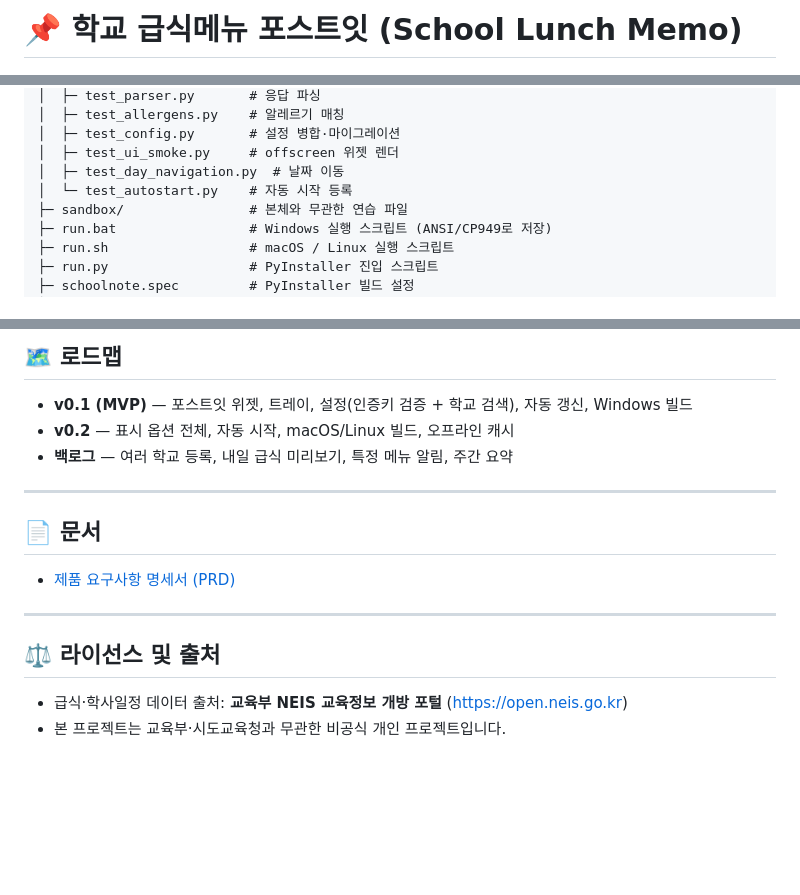
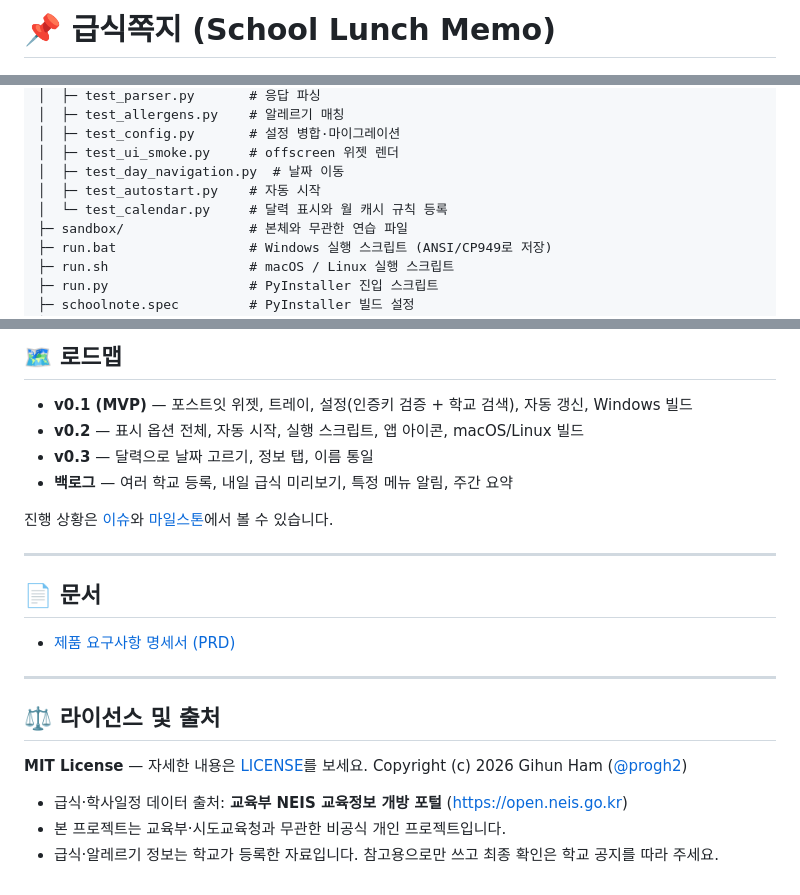
Before and after one commit to progh2/schoollunchmemo, a Markdown page: README.md, 3 parts joined by grey strips. Rendered like a GitHub page; blank space fills up the shorter version.

```diff
--- a/README.md
+++ b/README.md
@@ -1,4 +1,4 @@
-# 📌 학교 급식메뉴 포스트잇 (School Lunch Memo)
+# 📌 급식쪽지 (School Lunch Memo)
 
 ![Screenshot](./screenshot.png)
 
@@ -149,7 +151,8 @@ project1/
 │  ├─ test_config.py       # 설정 병합·마이그레이션
 │  ├─ test_ui_smoke.py     # offscreen 위젯 렌더
 │  ├─ test_day_navigation.py  # 날짜 이동
-│  └─ test_autostart.py    # 자동 시작 등록
+│  ├─ test_autostart.py    # 자동 시작
+│  └─ test_calendar.py     # 달력 표시와 월 캐시 규칙 등록
 ├─ sandbox/                # 본체와 무관한 연습 파일
 ├─ run.bat                 # Windows 실행 스크립트 (ANSI/CP949로 저장)
 ├─ run.sh                  # macOS / Linux 실행 스크립트
@@ -187,8 +190,12 @@ UI 테스트는 `QT_QPA_PLATFORM=offscreen` 으로 실행되므로 화면 없이
 ## 🗺 로드맵
 
 - **v0.1 (MVP)** — 포스트잇 위젯, 트레이, 설정(인증키 검증 + 학교 검색), 자동 갱신, Windows 빌드
-- **v0.2** — 표시 옵션 전체, 자동 시작, macOS/Linux 빌드, 오프라인 캐시
+- **v0.2** — 표시 옵션 전체, 자동 시작, 실행 스크립트, 앱 아이콘, macOS/Linux 빌드
+- **v0.3** — 달력으로 날짜 고르기, 정보 탭, 이름 통일
 - **백로그** — 여러 학교 등록, 내일 급식 미리보기, 특정 메뉴 알림, 주간 요약
+
+진행 상황은 [이슈](https://github.com/progh2/schoollunchmemo/issues)와
+[마일스톤](https://github.com/progh2/schoollunchmemo/milestones)에서 볼 수 있습니다.
 
 ---
 
@@ -200,5 +207,9 @@ UI 테스트는 `QT_QPA_PLATFORM=offscreen` 으로 실행되므로 화면 없이
 
 ## ⚖️ 라이선스 및 출처
 
+**MIT License** — 자세한 내용은 [LICENSE](LICENSE)를 보세요.
+Copyright (c) 2026 Gihun Ham ([@progh2](https://github.com/progh2))
+
 - 급식·학사일정 데이터 출처: **교육부 NEIS 교육정보 개방 포털** (<https://open.neis.go.kr>)
 - 본 프로젝트는 교육부·시도교육청과 무관한 비공식 개인 프로젝트입니다.
+- 급식·알레르기 정보는 학교가 등록한 자료입니다. 참고용으로만 쓰고 최종 확인은 학교 공지를 따라 주세요.
```
Also changed, not shown: other parts of README.md (+2 -0 lines), docs/PRD.md (+67 -9 lines).
